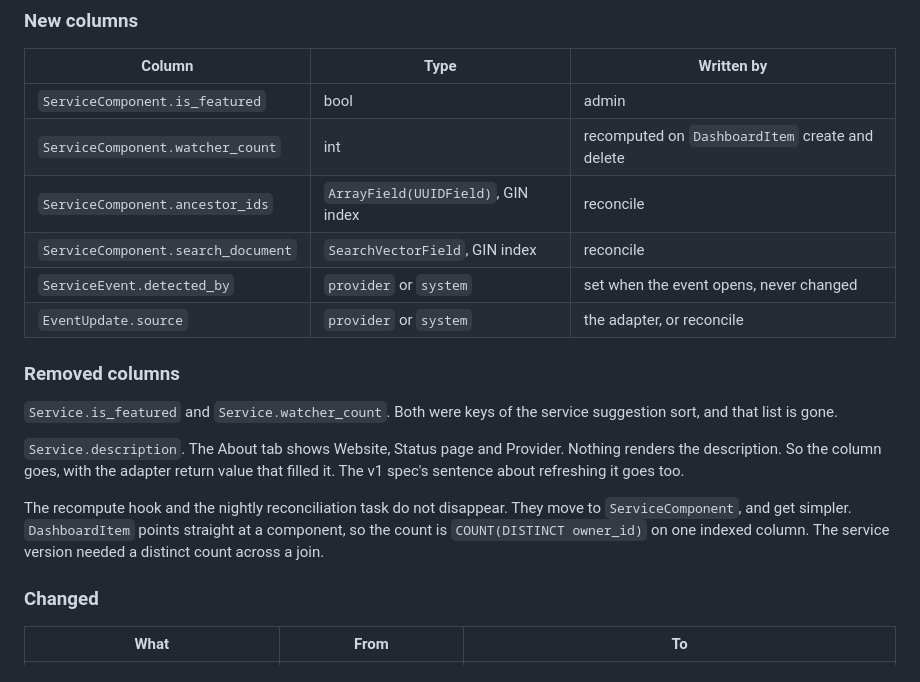
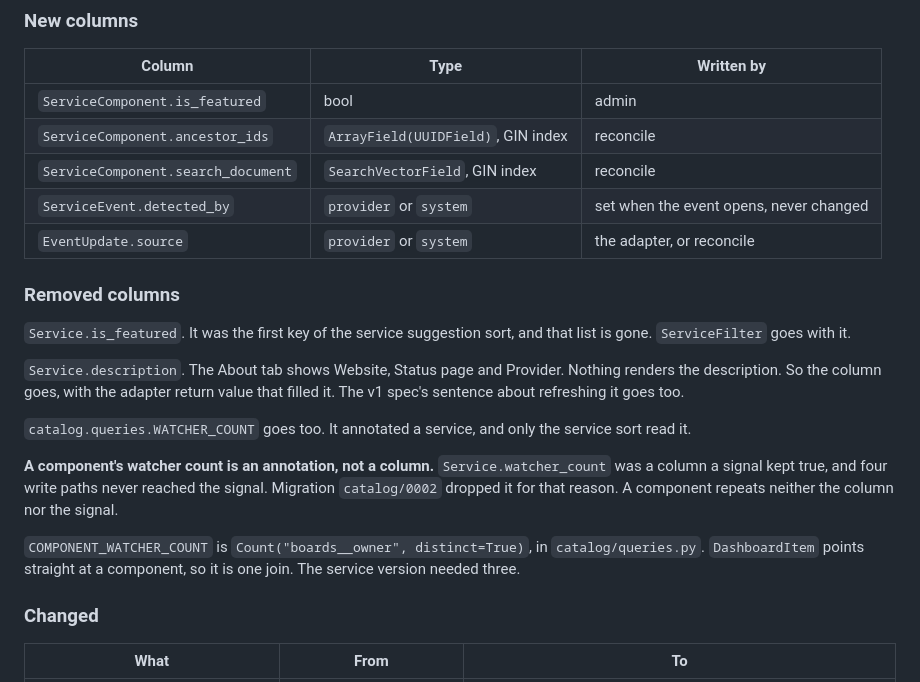
Before and after one commit to thalida/statusboard, a Markdown page: docs/specs/2026-09-03-statusboard-client-design.md, the part around the change. Drawn GitHub-style.

Commit message:
docs: the plan for the API the client needs
Fourteen tasks: retire the v1 spec's client sections, add the columns
Discover and the component screen need, write the events a provider
never published, serve the six new operations, then delete the three
they replace.

The spec also claimed Service.watcher_count was a column to remove.
Migration catalog/0002 already dropped it, and an annotation replaced
it, so a component repeats neither.

Co-Authored-By: Claude Opus 5 (1M context) <noreply@anthropic.com>
Claude-Session: https://claude.ai/code/session_01X3FXXWHwTQ89ytonD2sZaT

```diff
--- a/docs/specs/2026-09-03-statusboard-client-design.md
+++ b/docs/specs/2026-09-03-statusboard-client-design.md
@@ -279,7 +279,6 @@ The counter is the record.
 | Column | Type | Written by |
 | --- | --- | --- |
 | `ServiceComponent.is_featured` | bool | admin |
-| `ServiceComponent.watcher_count` | int | recomputed on `DashboardItem` create and delete |
 | `ServiceComponent.ancestor_ids` | `ArrayField(UUIDField)`, GIN index | reconcile |
 | `ServiceComponent.search_document` | `SearchVectorField`, GIN index | reconcile |
 | `ServiceEvent.detected_by` | `provider` or `system` | set when the event opens, never changed |
@@ -287,17 +286,24 @@ The counter is the record.
 
 ### Removed columns
 
-`Service.is_featured` and `Service.watcher_count`. Both were keys of the service
-suggestion sort, and that list is gone.
+`Service.is_featured`. It was the first key of the service suggestion sort, and that list
+is gone. `ServiceFilter` goes with it.
 
 `Service.description`. The About tab shows Website, Status page and Provider. Nothing
 renders the description. So the column goes, with the adapter return value that filled it.
 The v1 spec's sentence about refreshing it goes too.
 
-The recompute hook and the nightly reconciliation task do not disappear. They move to
-`ServiceComponent`, and get simpler. `DashboardItem` points straight at a component, so
-the count is `COUNT(DISTINCT owner_id)` on one indexed column. The service version needed
-a distinct count across a join.
+`catalog.queries.WATCHER_COUNT` goes too. It annotated a service, and only the service
+sort read it.
+
+**A component's watcher count is an annotation, not a column.** `Service.watcher_count`
+was a column a signal kept true, and four write paths never reached the signal. Migration
+`catalog/0002` dropped it for that reason. A component repeats neither the column nor the
+signal.
+
+`COMPONENT_WATCHER_COUNT` is `Count("boards__owner", distinct=True)`, in
+`catalog/queries.py`. `DashboardItem` points straight at a component, so it is one join.
+The service version needed three.
 
 ### Changed
 
```
Also changed, not shown: 1 other file.
